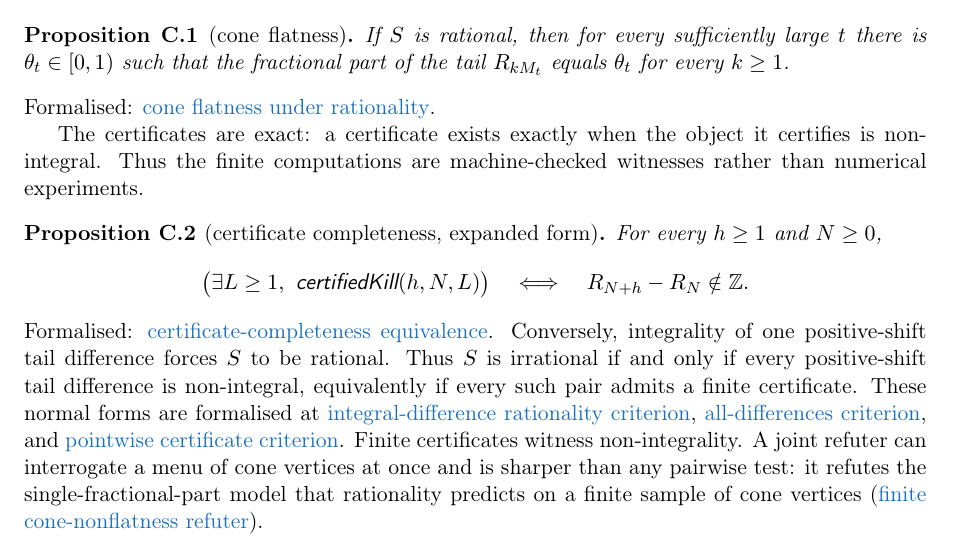
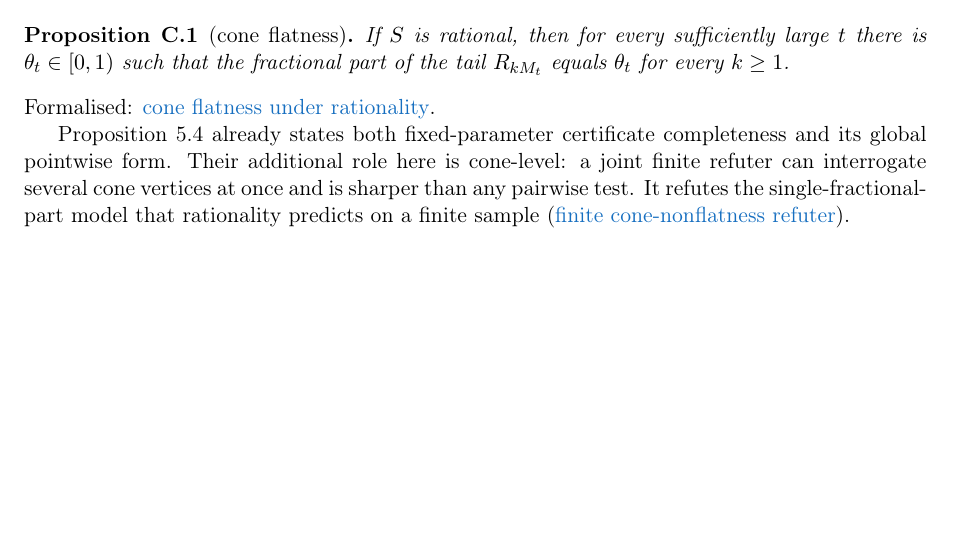
Before and after one commit to wcook04/plectis-lean-erdos249-257, a LaTeX paper (paper/erdos249-257-main-paper.tex): part of page 31 of 41, cut so that both start at the same text, the shorter picture padded with empty space. Compiled offline with pdfLaTeX.

Commit message:
Remove the duplicate appendix completeness theorem

```diff
--- a/paper/erdos249-257-main-paper.tex
+++ b/paper/erdos249-257-main-paper.tex
@@ -1751,20 +1751,3 @@ $\theta_t$ for every $k\ge1$.
 \end{proposition}
 \noindent Formalised: \lword{LcmConeFlatness.lean}{90}{rational_totient_series_forces_lcm_cone_flatness}{cone flatness under rationality}.
 
-The certificates are exact: a certificate exists exactly
-when the object it certifies is non-integral. Thus the finite computations are
-machine-checked witnesses rather than numerical experiments.
-
-\begin{proposition}[certificate completeness, expanded form]\label{app:complete-detail}
-For every $h\ge1$ and $N\ge0$,
-\[
-\big(\exists L\ge1,\ \textsf{certifiedKill}(h,N,L)\big)
-\quad\Longleftrightarrow\quad
-R_{N+h}-R_N\notin\Z.
-\]
-\end{proposition}
-\noindent Formalised: \lword{LcmConeFlatness.lean}{316}{exists_certifiedKill_iff_tail_diff_notMem_int}{certificate-completeness equivalence}.
-Conversely, integrality of one positive-shift tail difference forces $S$ to be
-rational.  Thus $S$ is irrational if and only if every positive-shift tail
-difference is non-integral, equivalently if every such pair admits a finite
-certificate.  These normal forms are formalised at
@@ -1775,6 +1754,8 @@ Finite certificates witness non-integrality. A joint refuter
-can interrogate a menu of cone vertices at once and is sharper than any pairwise
-test: it refutes the single-fractional-part model that rationality predicts on a
-finite sample of cone vertices
+Proposition~\ref{res:complete} already states both fixed-parameter certificate
+completeness and its global pointwise form.  Their additional role here is
+cone-level: a joint finite refuter can interrogate several cone vertices at
+once and is sharper than any pairwise test.  It refutes the
+single-fractional-part model that rationality predicts on a finite sample
 (\lword{LcmConeNonflat.lean}{126}{exists_nonintegral_pair_of_coneNonflatCert}{finite cone-nonflatness refuter}).
 
 \paragraph{A reduced-denominator finite predicate.}  Separately, there is a
```
Also changed, not shown: erdos249-257-main-paper.pdf, paper/erdos249-257-main-paper.tex (4 more changed lines), 5 other files.
